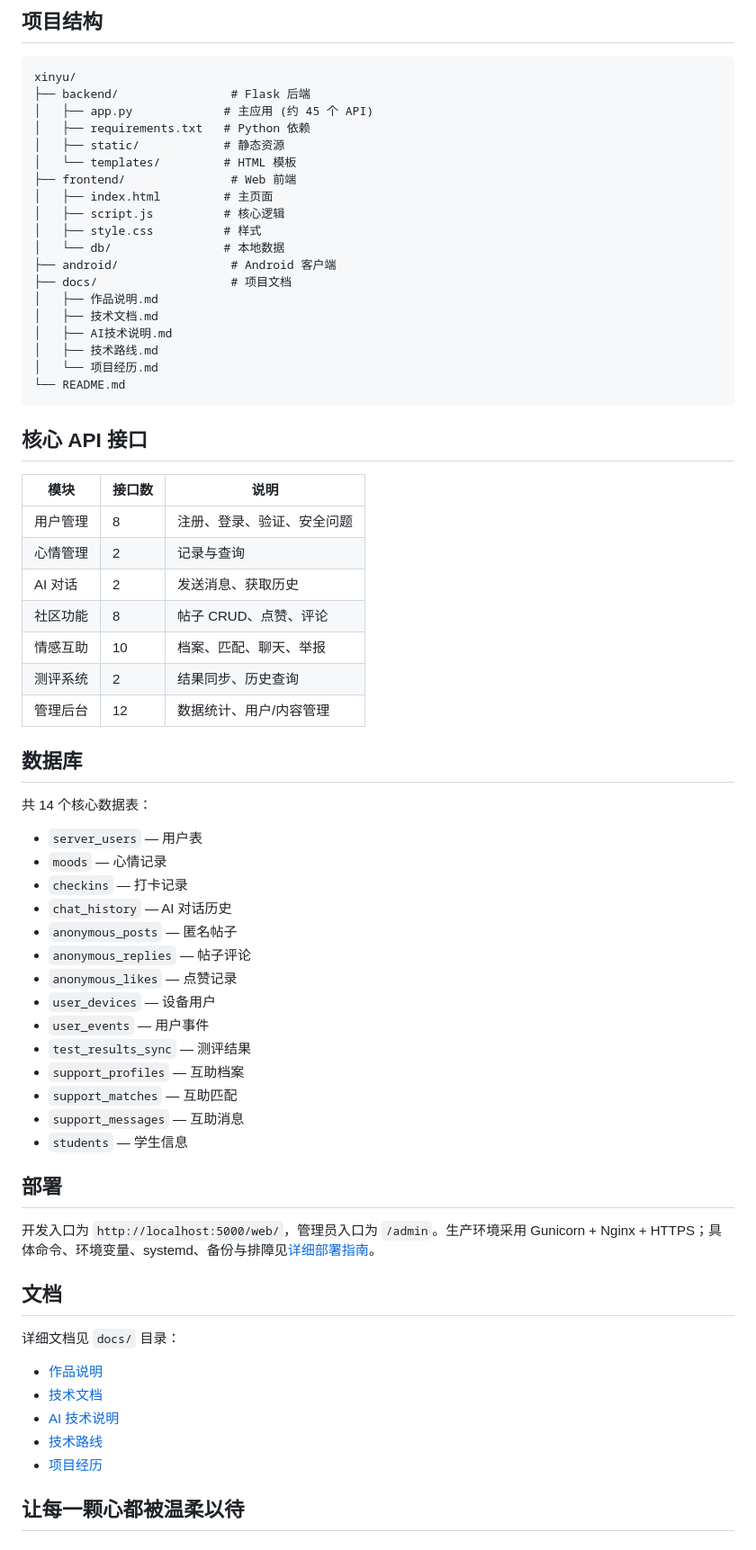
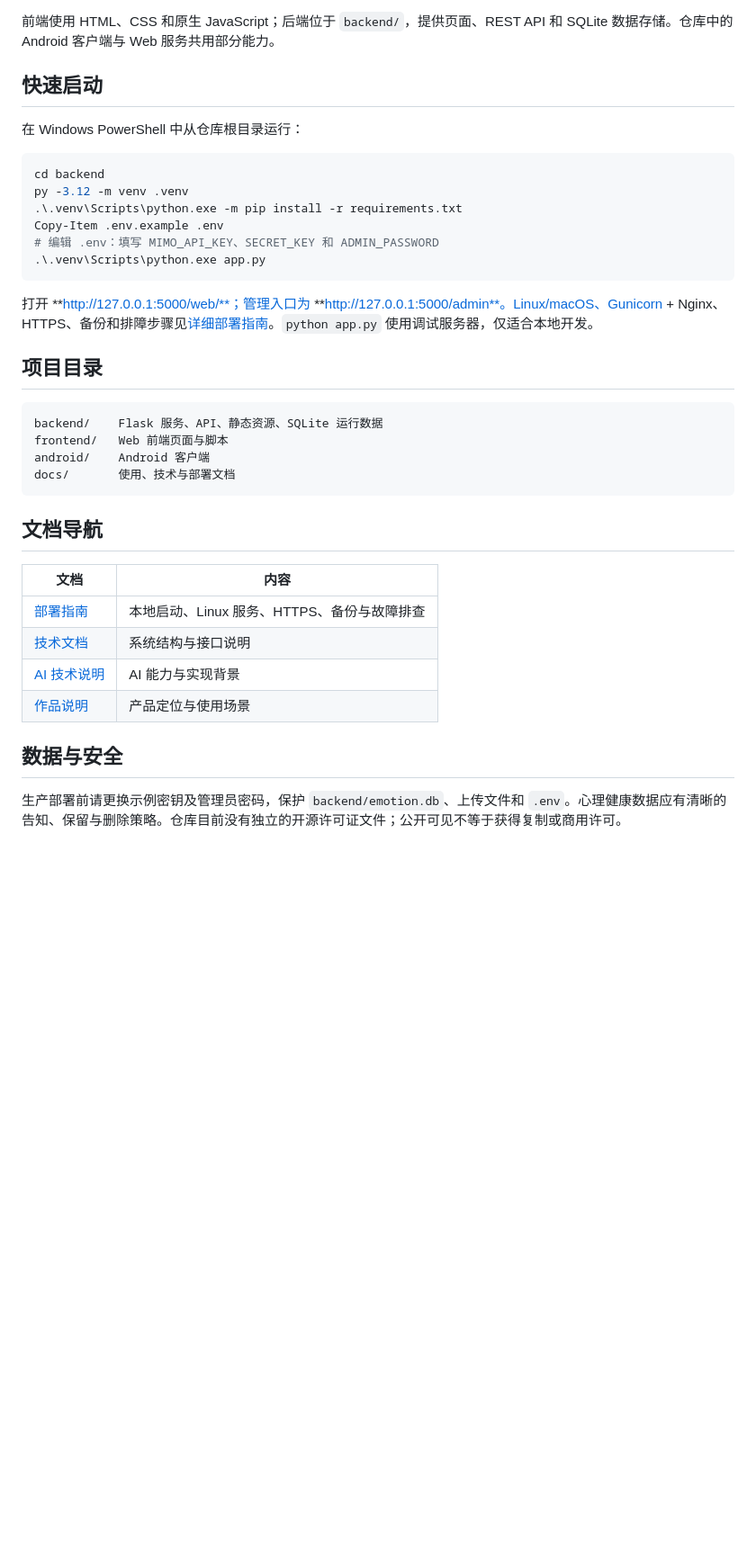
Before and after one commit to 1828703450qqcom-ux/xinyu, a Markdown page: README.md, the part around one of its changes. Shown at 90% size. GitHub-like rendering; blank space fills up the shorter version.

Commit message:
docs: redesign README for a polished GitHub project page

````diff
--- a/README.md
+++ b/README.md
@@ -53,71 +41,40 @@ python app.py
 ```
 
-## 项目结构
+前端使用 HTML、CSS 和原生 JavaScript；后端位于 `backend/`，提供页面、REST API 和 SQLite 数据存储。仓库中的 Android 客户端与 Web 服务共用部分能力。
 
-```
-xinyu/
-├── backend/                # Flask 后端
-│   ├── app.py             # 主应用 (约 45 个 API)
-│   ├── requirements.txt   # Python 依赖
-│   ├── static/            # 静态资源
-│   └── templates/         # HTML 模板
-├── frontend/               # Web 前端
-│   ├── index.html         # 主页面
-│   ├── script.js          # 核心逻辑
-│   ├── style.css          # 样式
-│   └── db/                # 本地数据
-├── android/                # Android 客户端
-├── docs/                   # 项目文档
-│   ├── 作品说明.md
-│   ├── 技术文档.md
-│   ├── AI技术说明.md
-│   ├── 技术路线.md
-│   └── 项目经历.md
-└── README.md
+## 快速启动
+
+在 Windows PowerShell 中从仓库根目录运行：
+
+```powershell
+cd backend
+py -3.12 -m venv .venv
+.\.venv\Scripts\python.exe -m pip install -r requirements.txt
+Copy-Item .env.example .env
+# 编辑 .env：填写 MIMO_API_KEY、SECRET_KEY 和 ADMIN_PASSWORD
+.\.venv\Scripts\python.exe app.py
 ```
 
-## 核心 API 接口
+打开 **http://127.0.0.1:5000/web/**；管理入口为 **http://127.0.0.1:5000/admin**。Linux/macOS、Gunicorn + Nginx、HTTPS、备份和排障步骤见[详细部署指南](docs/部署指南.md)。`python app.py` 使用调试服务器，仅适合本地开发。
 
-| 模块 | 接口数 | 说明 |
-|------|--------|------|
-| 用户管理 | 8 | 注册、登录、验证、安全问题 |
-| 心情管理 | 2 | 记录与查询 |
-| AI 对话 | 2 | 发送消息、获取历史 |
-| 社区功能 | 8 | 帖子 CRUD、点赞、评论 |
-| 情感互助 | 10 | 档案、匹配、聊天、举报 |
-| 测评系统 | 2 | 结果同步、历史查询 |
-| 管理后台 | 12 | 数据统计、用户/内容管理 |
+## 项目目录
 
-## 数据库
+```text
+backend/    Flask 服务、API、静态资源、SQLite 运行数据
+frontend/   Web 前端页面与脚本
+android/    Android 客户端
+docs/       使用、技术与部署文档
+```
 
-共 14 个核心数据表：
+## 文档导航
 
-- `server_users` — 用户表
-- `moods` — 心情记录
-- `checkins` — 打卡记录
-- `chat_history` — AI 对话历史
-- `anonymous_posts` — 匿名帖子
-- `anonymous_replies` — 帖子评论
-- `anonymous_likes` — 点赞记录
-- `user_devices` — 设备用户
-- `user_events` — 用户事件
-- `test_results_sync` — 测评结果
-- `support_profiles` — 互助档案
-- `support_matches` — 互助匹配
-- `support_messages` — 互助消息
-- `students` — 学生信息
+| 文档 | 内容 |
+|---|---|
+| [部署指南](docs/部署指南.md) | 本地启动、Linux 服务、HTTPS、备份与故障排查 |
+| [技术文档](docs/技术文档.md) | 系统结构与接口说明 |
+| [AI 技术说明](docs/AI技术说明.md) | AI 能力与实现背景 |
+| [作品说明](docs/作品说明.md) | 产品定位与使用场景 |
 
-## 部署
+## 数据与安全
 
-开发入口为 `http://localhost:5000/web/`，管理员入口为 `/admin`。生产环境采用 Gunicorn + Nginx + HTTPS；具体命令、环境变量、systemd、备份与排障见[详细部署指南](docs/部署指南.md)。
-
-## 文档
-
-详细文档见 `docs/` 目录：
-- [作品说明](docs/作品说明.md)
-- [技术文档](docs/技术文档.md)
-- [AI 技术说明](docs/AI技术说明.md)
-- [技术路线](docs/技术路线.md)
-- [项目经历](docs/项目经历.md)
-
-## 让每一颗心都被温柔以待
+生产部署前请更换示例密钥及管理员密码，保护 `backend/emotion.db`、上传文件和 `.env`。心理健康数据应有清晰的告知、保留与删除策略。仓库目前没有独立的开源许可证文件；公开可见不等于获得复制或商用许可。
````
Also changed, not shown: other parts of README.md (+34 -46 lines).
